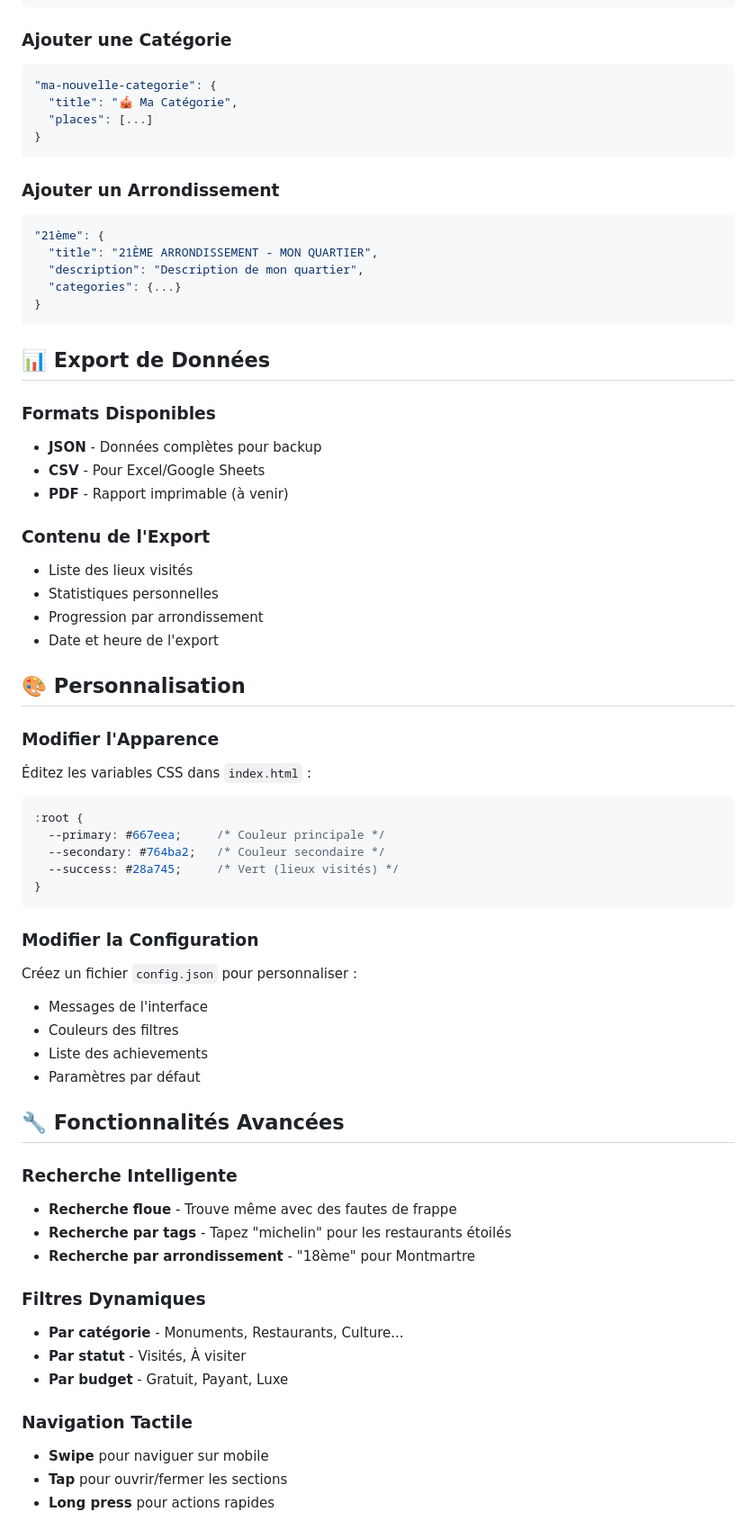
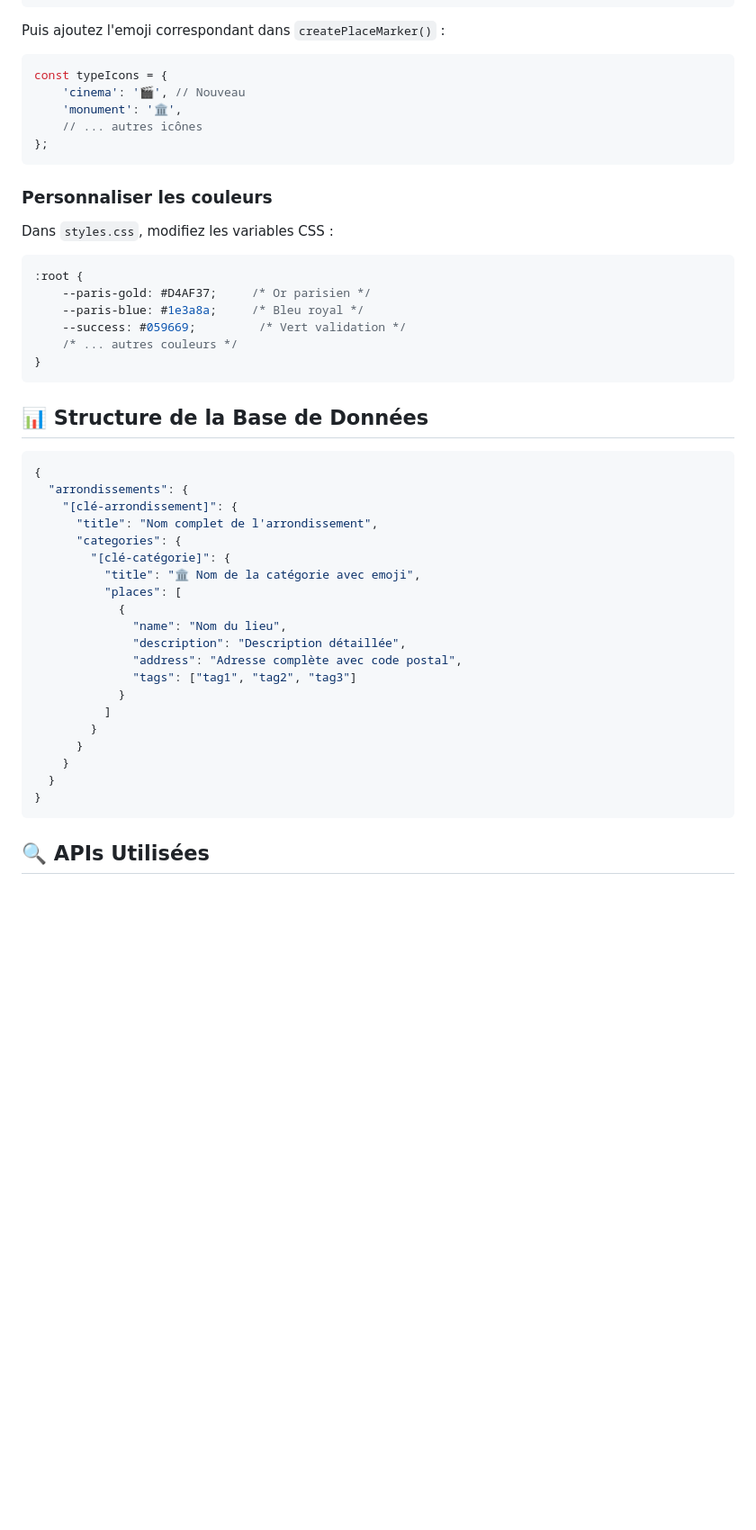
Before and after one commit to Nicolas456123/paris-explorer, a Markdown page: README.md, the part around one of its changes. Shown at 90% size. Drawn GitHub-style; blank space fills up the shorter version.

````diff
--- a/README.md
+++ b/README.md
@@ -134,70 +129,52 @@ Pour ajouter/modifier des lieux, éditez **uniquement** le fichier `paris-databa
 }
 ```
 
-### Ajouter une Catégorie
-```json
-"ma-nouvelle-categorie": {
-  "title": "🎪 Ma Catégorie",
-  "places": [...]
+Puis ajoutez l'emoji correspondant dans `createPlaceMarker()` :
+
+```javascript
+const typeIcons = {
+    'cinema': '🎬', // Nouveau
+    'monument': '🏛️',
+    // ... autres icônes
+};
+```
+
+### Personnaliser les couleurs
+Dans `styles.css`, modifiez les variables CSS :
+
+```css
+:root {
+    --paris-gold: #D4AF37;     /* Or parisien */
+    --paris-blue: #1e3a8a;     /* Bleu royal */
+    --success: #059669;         /* Vert validation */
+    /* ... autres couleurs */
 }
 ```
 
-### Ajouter un Arrondissement
+## 📊 Structure de la Base de Données
+
 ```json
-"21ème": {
-  "title": "21ÈME ARRONDISSEMENT - MON QUARTIER",
-  "description": "Description de mon quartier",
-  "categories": {...}
+{
+  "arrondissements": {
+    "[clé-arrondissement]": {
+      "title": "Nom complet de l'arrondissement",
+      "categories": {
+        "[clé-catégorie]": {
+          "title": "🏛️ Nom de la catégorie avec emoji",
+          "places": [
+            {
+              "name": "Nom du lieu",
+              "description": "Description détaillée",
+              "address": "Adresse complète avec code postal",
+              "tags": ["tag1", "tag2", "tag3"]
+            }
+          ]
+        }
+      }
+    }
+  }
 }
 ```
 
-## 📊 Export de Données
+## 🔍 APIs Utilisées
 
-### Formats Disponibles
-- **JSON** - Données complètes pour backup
-- **CSV** - Pour Excel/Google Sheets
-- **PDF** - Rapport imprimable (à venir)
-
-### Contenu de l'Export
-- Liste des lieux visités
-- Statistiques personnelles
-- Progression par arrondissement
-- Date et heure de l'export
-
-## 🎨 Personnalisation
-
-### Modifier l'Apparence
-Éditez les variables CSS dans `index.html` :
-
-```css
-:root {
-  --primary: #667eea;     /* Couleur principale */
-  --secondary: #764ba2;   /* Couleur secondaire */
-  --success: #28a745;     /* Vert (lieux visités) */
-}
-```
-
-### Modifier la Configuration
-Créez un fichier `config.json` pour personnaliser :
-- Messages de l'interface
-- Couleurs des filtres
-- Liste des achievements
-- Paramètres par défaut
-
-## 🔧 Fonctionnalités Avancées
-
-### Recherche Intelligente
-- **Recherche floue** - Trouve même avec des fautes de frappe
-- **Recherche par tags** - Tapez "michelin" pour les restaurants étoilés
-- **Recherche par arrondissement** - "18ème" pour Montmartre
-
-### Filtres Dynamiques
-- **Par catégorie** - Monuments, Restaurants, Culture...
-- **Par statut** - Visités, À visiter
-- **Par budget** - Gratuit, Payant, Luxe
-
-### Navigation Tactile
-- **Swipe** pour naviguer sur mobile
-- **Tap** pour ouvrir/fermer les sections
-- **Long press** pour actions rapides
-
````
Also changed, not shown: other parts of README.md (+89 -178 lines).
